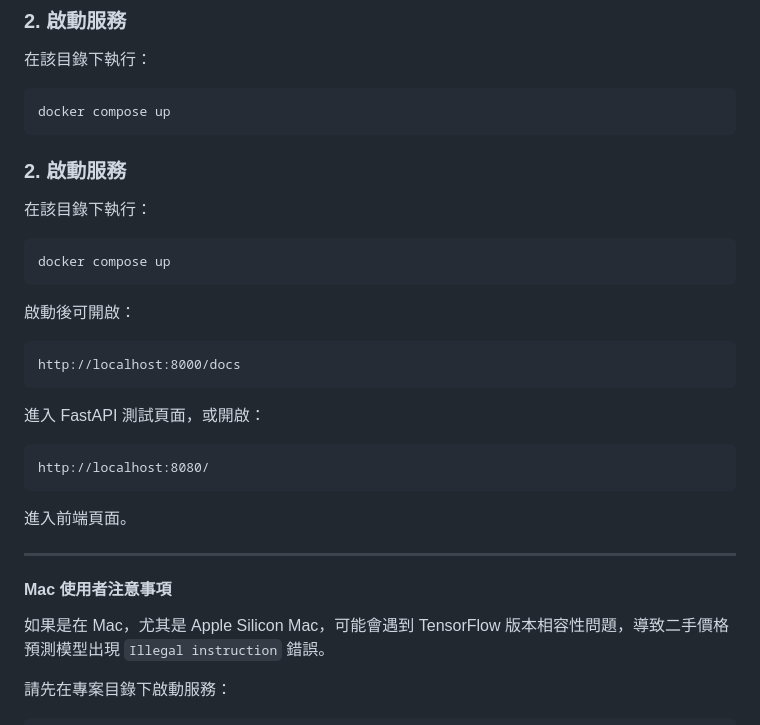
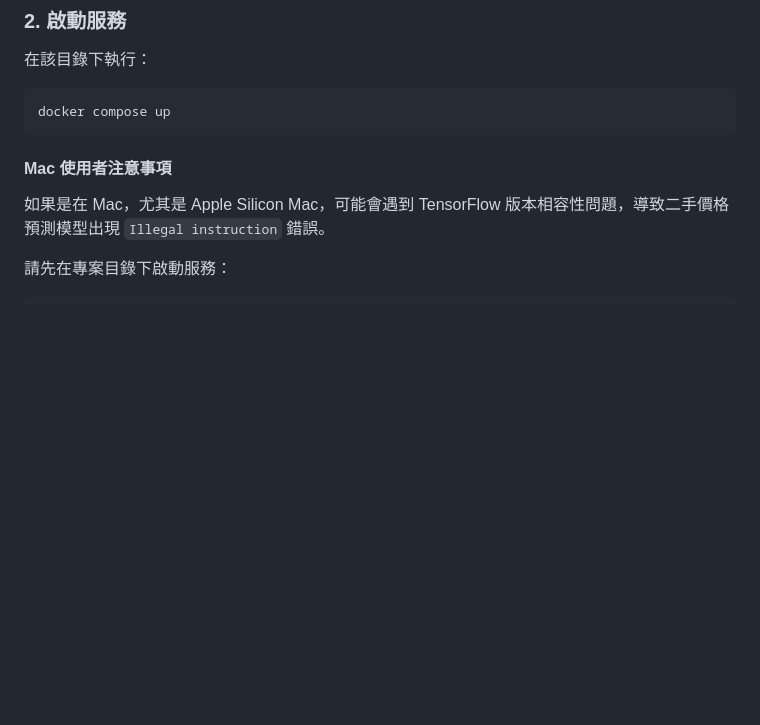
Before and after one commit to Bozheng0/11402_AIproject, a Markdown page: README.md, the part around the change. Rendered like a GitHub page; blank space fills up the shorter version.

````diff
--- a/README.md
+++ b/README.md
@@ -78,29 +78,6 @@ GROQ_API_KEY=您的_GROQ_API_KEY
 ```bash
 docker compose up
 ```
-### 2. 啟動服務
-
-在該目錄下執行：
-
-```bash
-docker compose up
-```
-
-啟動後可開啟：
-
-```text
-http://localhost:8000/docs
-```
-
-進入 FastAPI 測試頁面，或開啟：
-
-```text
-http://localhost:8080/
-```
-
-進入前端頁面。
-
----
 
 #### Mac 使用者注意事項
 
````
